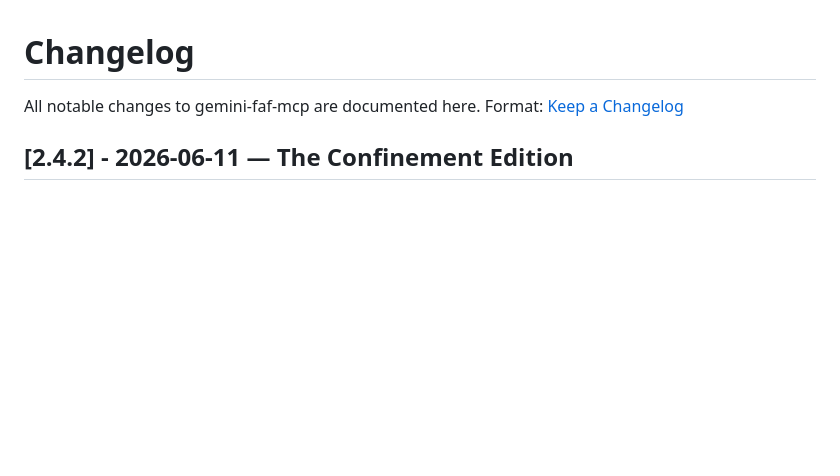
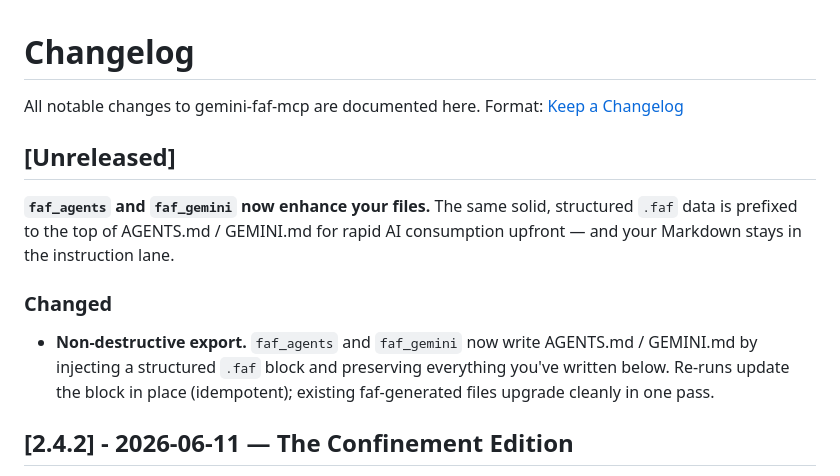
Before and after one commit to Wolfe-Jam/gemini-faf-mcp, a Markdown page: CHANGELOG.md, the part around the change. GitHub-like rendering; blank space fills up the shorter version.

Commit message:
docs(changelog): non-destructive interop (unreleased)

```diff
--- a/CHANGELOG.md
+++ b/CHANGELOG.md
@@ -5,6 +5,14 @@
 
 All notable changes to gemini-faf-mcp are documented here.
 Format: [Keep a Changelog](https://keepachangelog.com/en/1.1.0/)
+
+## [Unreleased]
+
+**`faf_agents` and `faf_gemini` now enhance your files.** The same solid, structured `.faf` data is prefixed to the top of AGENTS.md / GEMINI.md for rapid AI consumption upfront — and your Markdown stays in the instruction lane.
+
+### Changed
+
+- **Non-destructive export.** `faf_agents` and `faf_gemini` now write AGENTS.md / GEMINI.md by injecting a structured `.faf` block and preserving everything you've written below. Re-runs update the block in place (idempotent); existing faf-generated files upgrade cleanly in one pass.
 
 ## [2.4.2] - 2026-06-11 — The Confinement Edition
 
```
